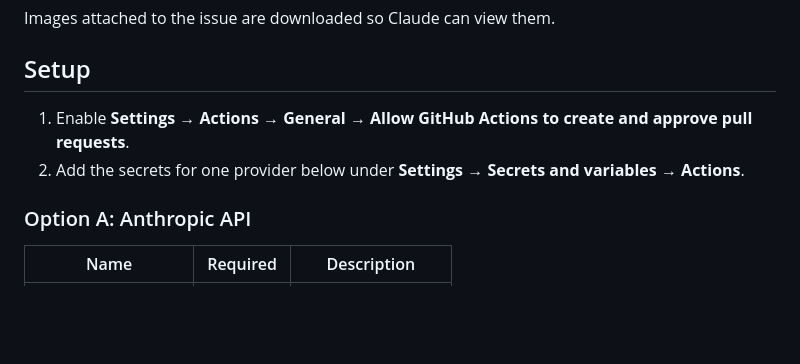
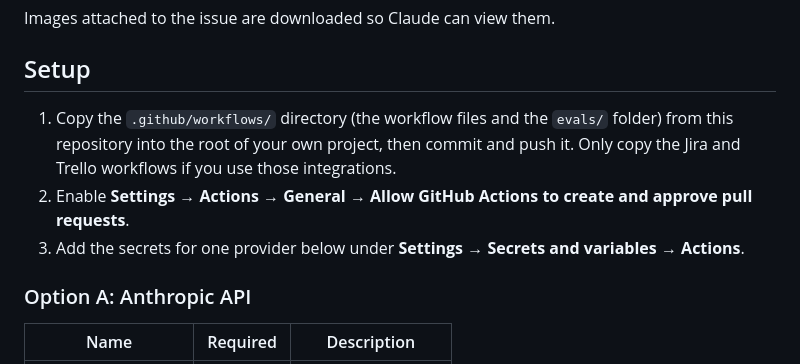
Before and after one commit to stephenlb/openpearl, a Markdown page: README.md, the part around the change. GitHub-like rendering; blank space fills up the shorter version.

Commit message:
Resolve #43: README.md setup instructions (#44)
Co-authored-by: claude[bot] <claude[bot]@users.noreply.github.com>

```diff
--- a/README.md
+++ b/README.md
@@ -22,8 +22,9 @@ Images attached to the issue are downloaded so Claude can view them.
 
 ## Setup
 
-1. Enable **Settings → Actions → General → Allow GitHub Actions to create and approve pull requests**.
-2. Add the secrets for one provider below under **Settings → Secrets and variables → Actions**.
+1. Copy the `.github/workflows/` directory (the workflow files and the `evals/` folder) from this repository into the root of your own project, then commit and push it. Only copy the Jira and Trello workflows if you use those integrations.
+2. Enable **Settings → Actions → General → Allow GitHub Actions to create and approve pull requests**.
+3. Add the secrets for one provider below under **Settings → Secrets and variables → Actions**.
 
 ### Option A: Anthropic API
 
```
